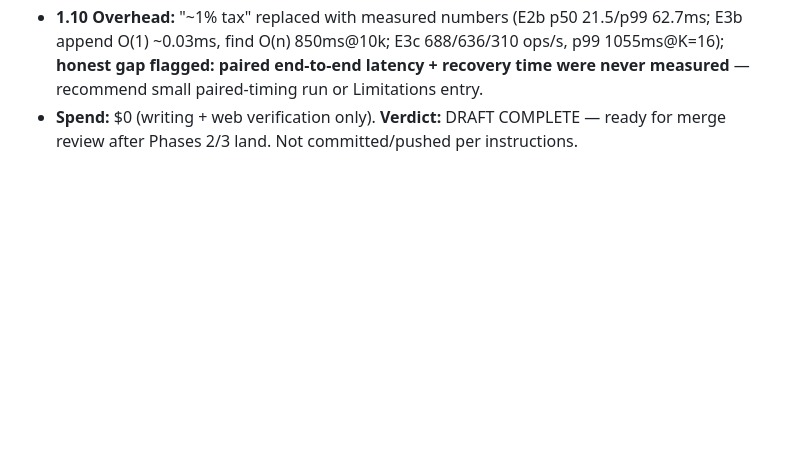
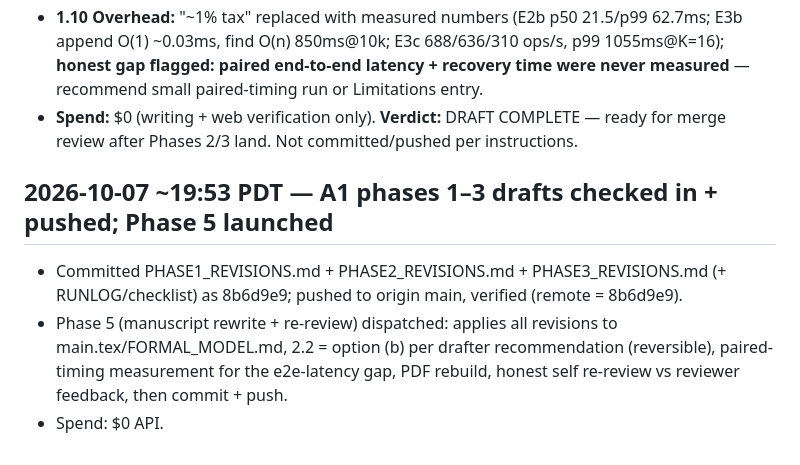
Before and after one commit to batistado/a1-crash-consistent-effects, a Markdown page: RUNLOG.md, the part around the change. GitHub-like rendering; blank space fills up the shorter version.

```diff
--- a/RUNLOG.md
+++ b/RUNLOG.md
@@ -422,3 +422,8 @@ spend, verdict. Newest at the bottom. Times in PDT unless noted.
 - **1.9 Algorithm:** "step~4" → "line~7" (verified); float-specifier warning fix; PDF visual pass flagged for stranded headings.
 - **1.10 Overhead:** "~1% tax" replaced with measured numbers (E2b p50 21.5/p99 62.7ms; E3b append O(1) ~0.03ms, find O(n) 850ms@10k; E3c 688/636/310 ops/s, p99 1055ms@K=16); **honest gap flagged: paired end-to-end latency + recovery time were never measured** — recommend small paired-timing run or Limitations entry.
 - **Spend:** $0 (writing + web verification only). **Verdict:** DRAFT COMPLETE — ready for merge review after Phases 2/3 land. Not committed/pushed per instructions.
+
+## 2026-10-07 ~19:53 PDT — A1 phases 1–3 drafts checked in + pushed; Phase 5 launched
+- Committed PHASE1_REVISIONS.md + PHASE2_REVISIONS.md + PHASE3_REVISIONS.md (+ RUNLOG/checklist) as 8b6d9e9; pushed to origin main, verified (remote = 8b6d9e9).
+- Phase 5 (manuscript rewrite + re-review) dispatched: applies all revisions to main.tex/FORMAL_MODEL.md, 2.2 = option (b) per drafter recommendation (reversible), paired-timing measurement for the e2e-latency gap, PDF rebuild, honest self re-review vs reviewer feedback, then commit + push.
+- Spend: $0 API.
```
Also changed, not shown: CHECKLIST.md (+5 -9 lines).
